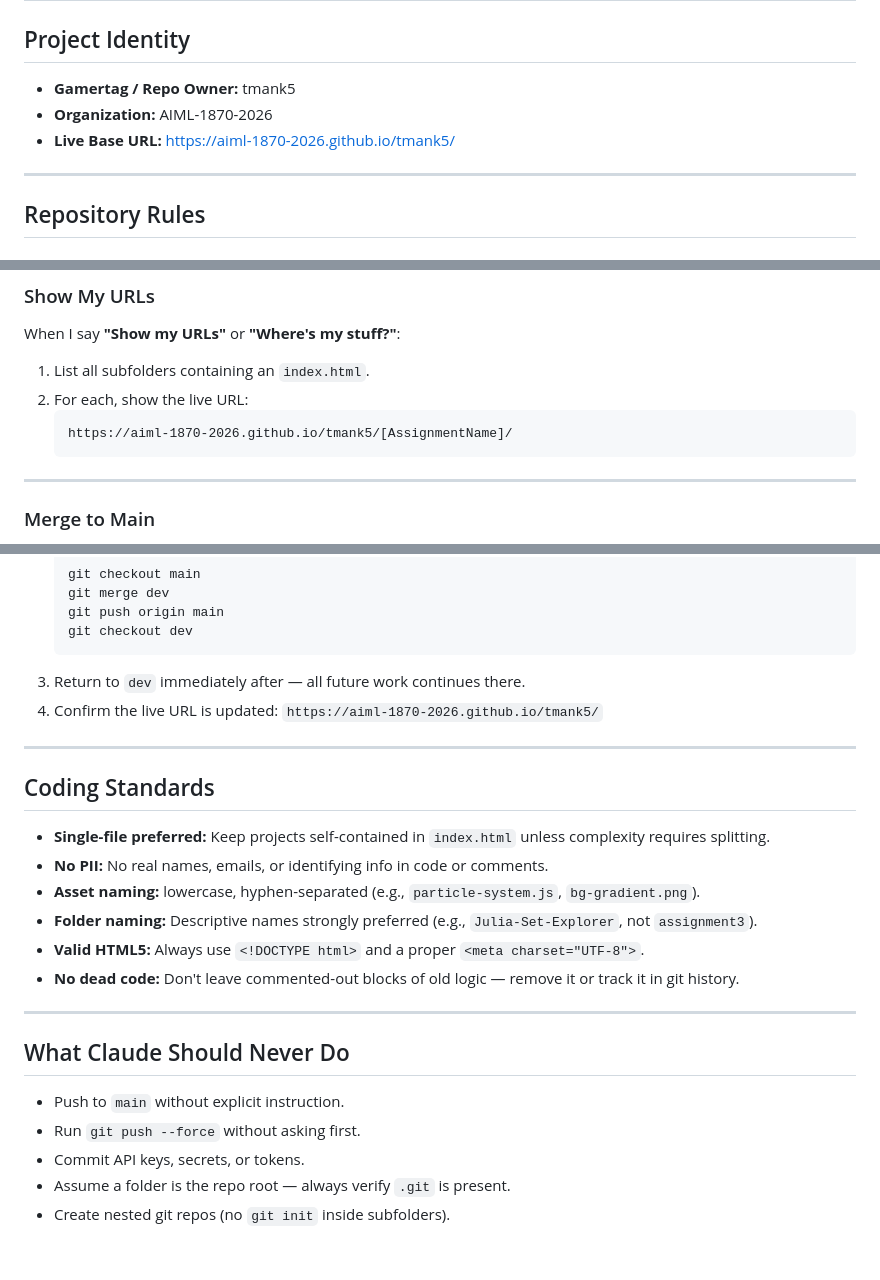
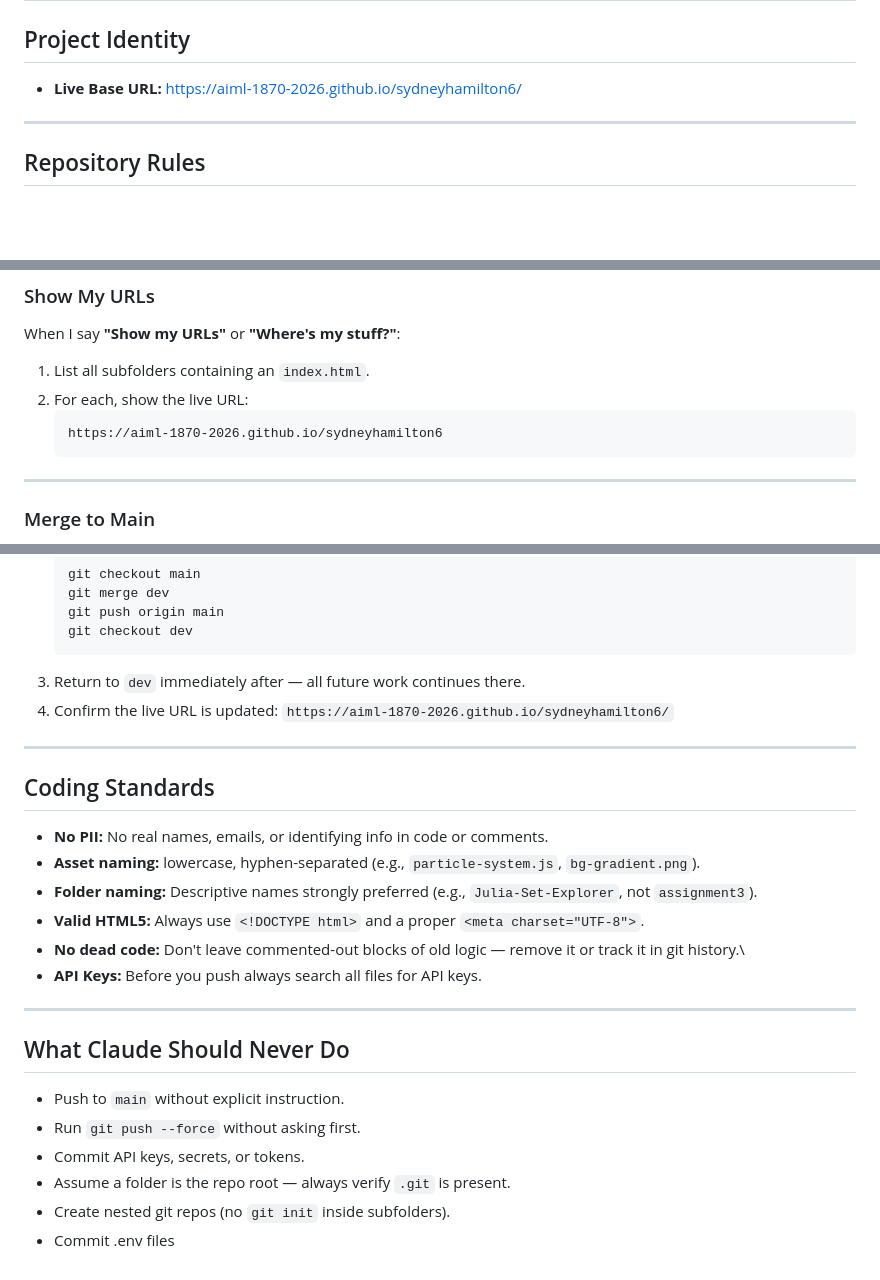
Before and after one commit to sydneyhamilton6/caps-storyboard, a Markdown page: CLAUDE.md, 3 parts joined by grey strips. Rendered like a GitHub page; blank space fills up the shorter version.

````diff
--- a/CLAUDE.md
+++ b/CLAUDE.md
@@ -1,9 +1,7 @@
 # CLAUDE.md — Project Configuration for Claude Code
 
 ## Project Identity
-- **Gamertag / Repo Owner:** tmank5
-- **Organization:** AIML-1870-2026
-- **Live Base URL:** https://aiml-1870-2026.github.io/tmank5/
+- **Live Base URL:** https://aiml-1870-2026.github.io/sydneyhamilton6/
 
 ---
 
@@ -78,7 +76,7 @@ When I say **"Show my URLs"** or **"Where's my stuff?"**:
 1. List all subfolders containing an `index.html`.
 2. For each, show the live URL:
    ```
-   https://aiml-1870-2026.github.io/tmank5/[AssignmentName]/
+   https://aiml-1870-2026.github.io/sydneyhamilton6
    ```
 
 ---
@@ -95,18 +93,18 @@ When I say **"Merge to main"** or **"Go live"**:
    git checkout dev
    ```
 3. Return to `dev` immediately after — all future work continues there.
-4. Confirm the live URL is updated: `https://aiml-1870-2026.github.io/tmank5/`
+4. Confirm the live URL is updated: `https://aiml-1870-2026.github.io/sydneyhamilton6/`
 
 ---
 
 ## Coding Standards
 
-- **Single-file preferred:** Keep projects self-contained in `index.html` unless complexity requires splitting.
 - **No PII:** No real names, emails, or identifying info in code or comments.
 - **Asset naming:** lowercase, hyphen-separated (e.g., `particle-system.js`, `bg-gradient.png`).
 - **Folder naming:** Descriptive names strongly preferred (e.g., `Julia-Set-Explorer`, not `assignment3`).
 - **Valid HTML5:** Always use `<!DOCTYPE html>` and a proper `<meta charset="UTF-8">`.
-- **No dead code:** Don't leave commented-out blocks of old logic — remove it or track it in git history.
+- **No dead code:** Don't leave commented-out blocks of old logic — remove it or track it in git history.\
+- **API Keys:** Before you push always search all files for API keys.
 
 ---
 
@@ -116,3 +114,4 @@ When I say **"Merge to main"** or **"Go live"**:
 - Commit API keys, secrets, or tokens.
 - Assume a folder is the repo root — always verify `.git` is present.
 - Create nested git repos (no `git init` inside subfolders).
+- Commit .env files
````
